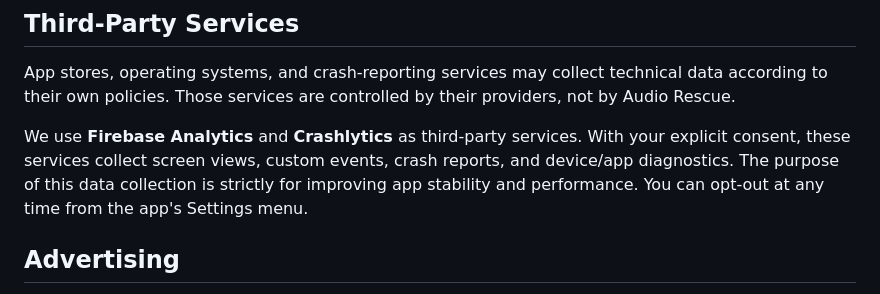
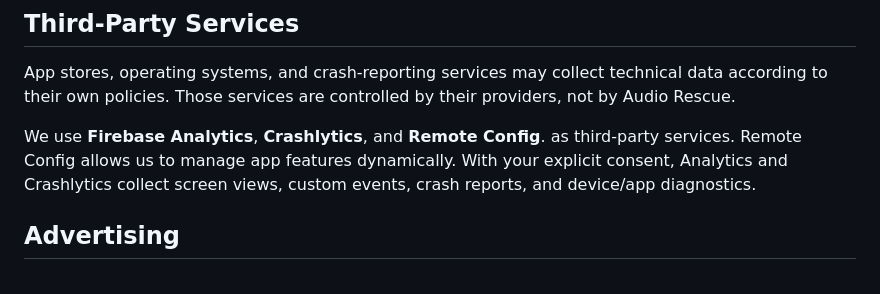
Before and after one commit to theumamistudio/theumamistudio.github.io, a Markdown page: audiorescue/privacy.md, the part around the change. Rendered like a GitHub page.

```diff
--- a/audiorescue/privacy.md
+++ b/audiorescue/privacy.md
@@ -26,7 +26,7 @@ Local settings are used only to provide the experience you expect, such as remem
 ## Third-Party Services
 App stores, operating systems, and crash-reporting services may collect technical data according to their own policies. Those services are controlled by their providers, not by Audio Rescue.
 
-We use **Firebase Analytics** and **Crashlytics** as third-party services. With your explicit consent, these services collect screen views, custom events, crash reports, and device/app diagnostics. The purpose of this data collection is strictly for improving app stability and performance. You can opt-out at any time from the app's Settings menu.
+We use **Firebase Analytics**, **Crashlytics**, and **Remote Config**. as third-party services. Remote Config allows us to manage app features dynamically. With your explicit consent, Analytics and Crashlytics collect screen views, custom events, crash reports, and device/app diagnostics.
 
 ## Advertising
 We use **Google AdMob** and the Google Mobile Ads SDK to display advertising in Audio Rescue. Advertising helps us keep the app free. We do not control the content of the advertisements you may see, and the presence of an ad is not an endorsement of any product or service it promotes.
```
